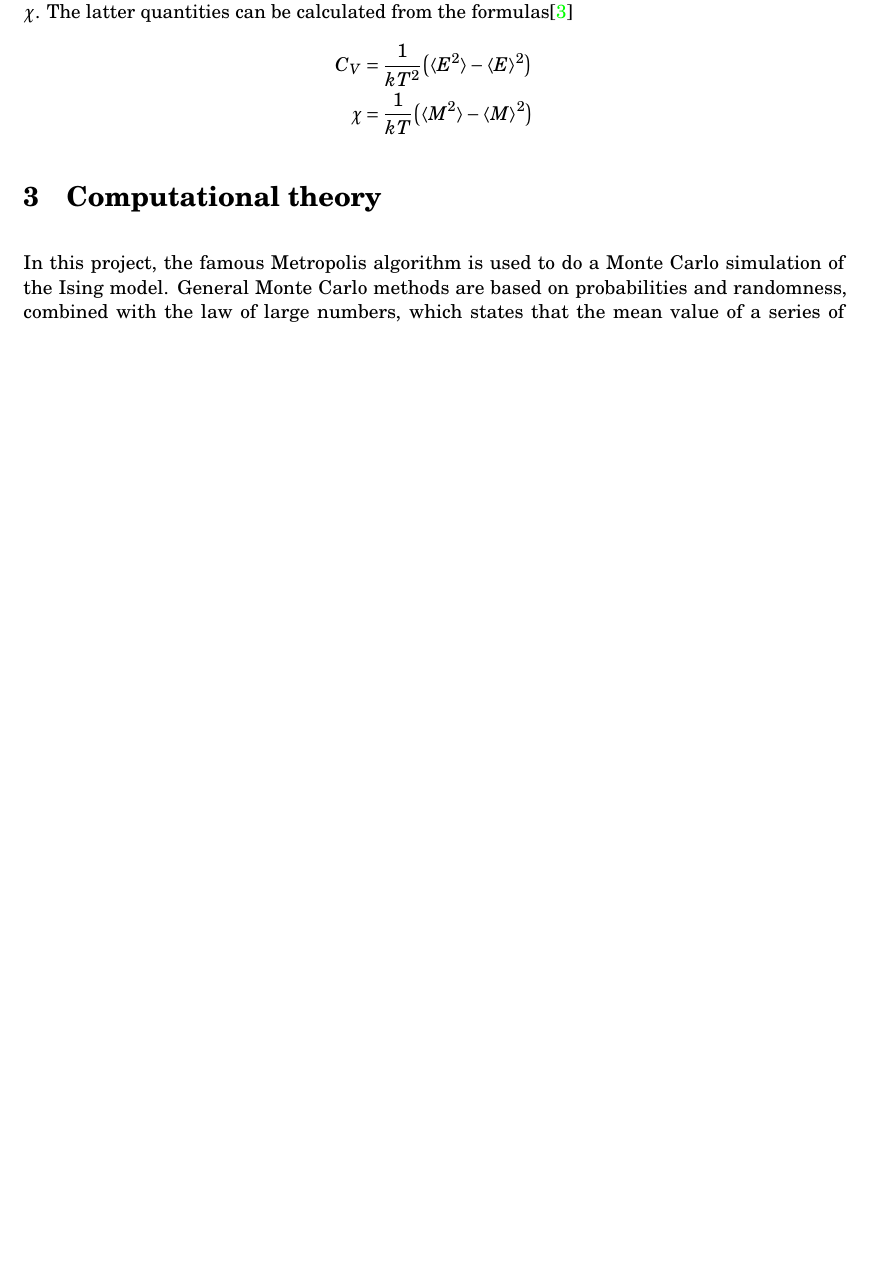
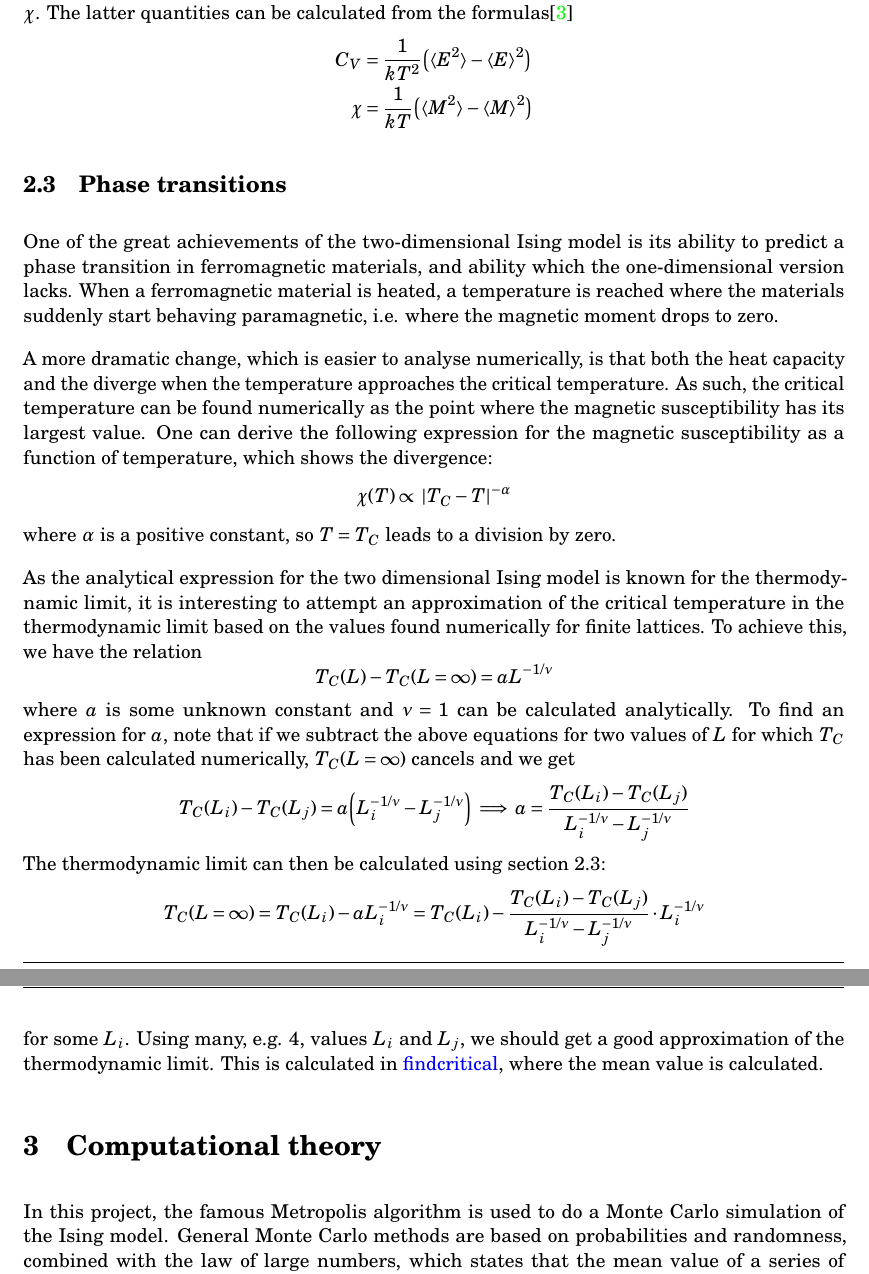
Before and after one commit to anjohan/FYS3150, a LaTeX paper (Oblig4/Johansson_Anders_FYS3150_Oblig4.tex): part of page 4 of 13 before the commit and two parts of pages 5 and 6 of 14 after it, the two joined at a grey line, cut so that both start at the same text, the shorter picture padded with empty space. Compiled offline with pdfLaTeX.

Commit message:
Tilnærming til T(inf) ser ut til å fungere

```diff
--- a/Oblig4/Johansson_Anders_FYS3150_Oblig4.tex
+++ b/Oblig4/Johansson_Anders_FYS3150_Oblig4.tex
@@ -204,6 +204,35 @@ C_V &= \frac{1}{kT^2}\qty(\langle E^2\rangle - \langle E\rangle^2)\\
 \chi &= \frac{1}{kT}\qty(\langle M^2\rangle - \langle M\rangle^2)
 \end{alignat*}
 
+%        _                      _                       _ _   _
+%  _ __ | |__   __ _ ___  ___  | |_ _ __ __ _ _ __  ___(_) |_(_) ___  _ __  ___
+% | '_ \| '_ \ / _` / __|/ _ \ | __| '__/ _` | '_ \/ __| | __| |/ _ \| '_ \/ __|
+% | |_) | | | | (_| \__ \  __/ | |_| | | (_| | | | \__ \ | |_| | (_) | | | \__ \
+% | .__/|_| |_|\__,_|___/\___|  \__|_|  \__,_|_| |_|___/_|\__|_|\___/|_| |_|___/
+% |_|
+\subsection{Phase transitions}
+One of the great achievements of the two-dimensional Ising model is its ability to predict a phase transition in ferromagnetic materials, and ability which the one-dimensional version lacks. When a ferromagnetic material is heated, a temperature is reached where the materials suddenly start behaving paramagnetic, i.e. where the magnetic moment drops to zero.
+
+A more dramatic change, which is easier to analyse numerically, is that both the heat capacity and the diverge when the temperature approaches the critical temperature. As such, the critical temperature can be found numerically as the point where the magnetic susceptibility has its largest value. One can derive the following expression for the magnetic susceptibility as a function of temperature, which shows the divergence:
+\[
+\chi(T) \propto \abs{T_C-T}^{-\alpha}
+\]
+where \(\alpha\) is a positive constant, so \(T=T_C\) leads to a division by zero.
+
+As the analytical expression for the two dimensional Ising model is known for the thermodynamic limit, it is interesting to attempt an approximation of the critical temperature in the thermodynamic limit based on the values found numerically for finite lattices. To achieve this, we have the relation
+\[
+T_C(L) - T_C(L=\infty) = aL^{-1/\nu}\label{tcltcinf}
+\]
+where \(a\) is some unknown constant and \(\nu=1\) can be calculated analytically. To find an expression for \(a\), note that if we subtract the above equations for two values of \(L\) for which \(T_C\) has been calculated numerically, \(T_C(L=\infty)\) cancels and we get
+\[
+T_C(L_i) - T_C(L_j) = a\qty(L_i^{-1/\nu} - L_j^{-1/\nu}) \implies a = \frac{T_C(L_i)-T_C(L_j)}{L_i^{-1/\nu}-L_j^{-1/\nu}}
+\]
+The thermodynamic limit can then be calculated using \ref{tcltcinf}:
+\[
+T_C(L=\infty)=T_C(L_i)-aL_i^{-1/\nu} = T_C(L_i)- \frac{T_C(L_i)-T_C(L_j)}{L_i^{-1/\nu}-L_j^{-1/\nu}}\cdot L_i^{-1/\nu}
+\]
+for some \(L_i\). Using many, e.g. 4, values \(L_i\) and \(L_j\), we should get a good approximation of the thermodynamic limit. This is calculated in \program{findcritical}, where the mean value is calculated.
+
 
 
 %                                  _        _   _                   _
```
Also changed, not shown: Oblig4/Johansson_Anders_FYS3150_Oblig4.pdf, Oblig4/forside.pdf (added), Oblig4/makefile, Oblig4/Johansson_Anders_FYS3150_Oblig4.tex (7 more changed lines), 1 other file.
